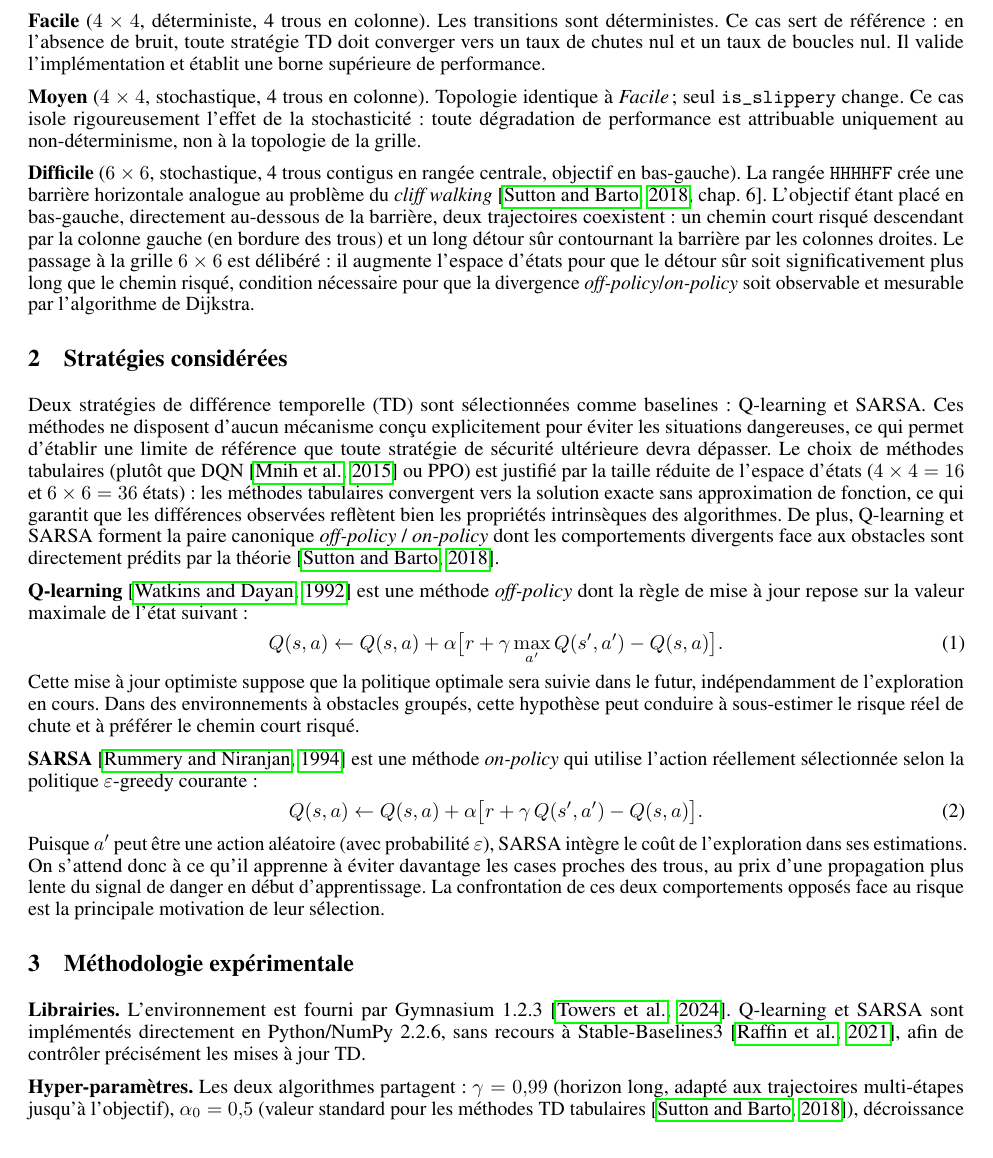
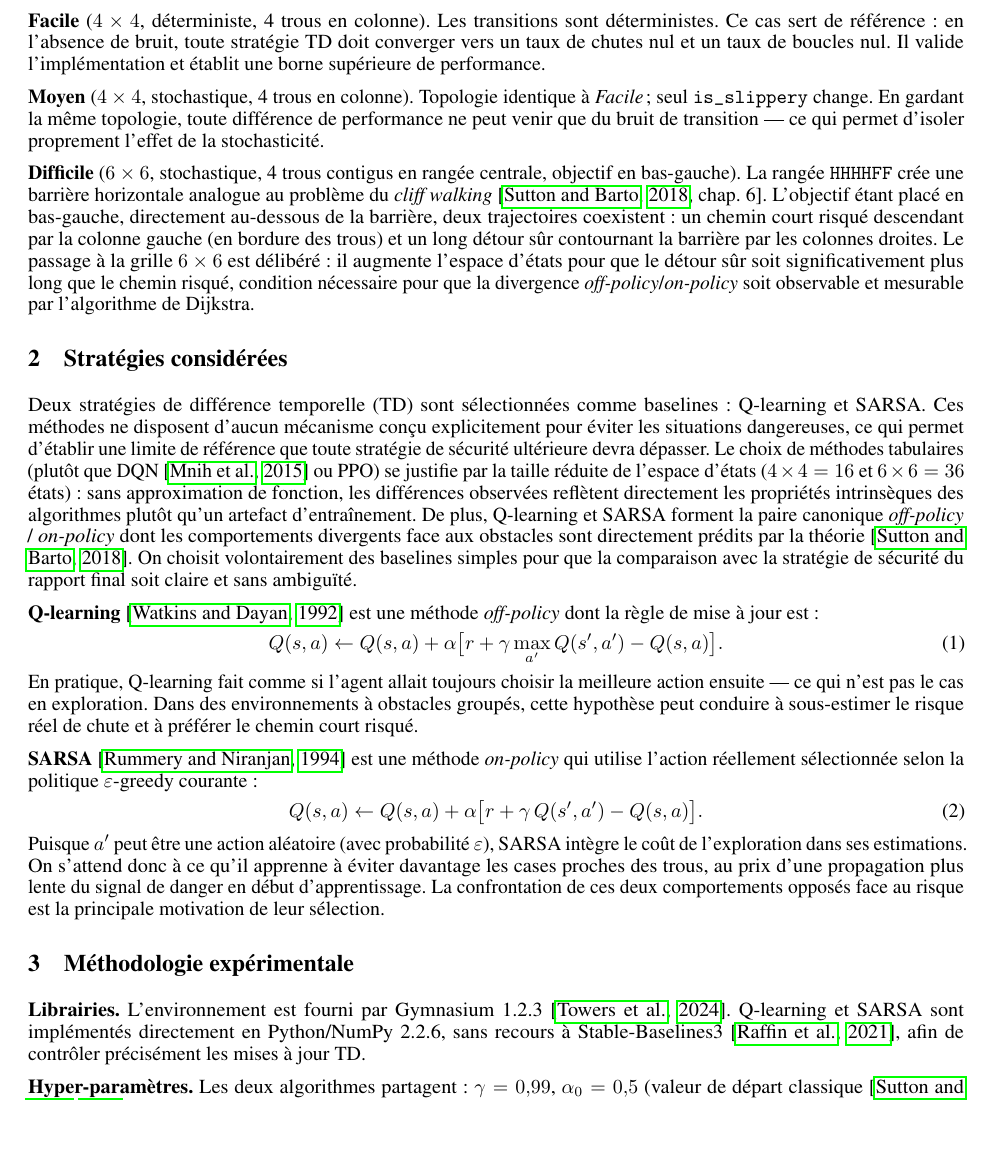
Before and after one commit to Ribraba/IFT-7201-Projet, a LaTeX document (LaTeX V3/Analyse_Préliminaire_Equipe-09.tex): part of page 2 of 5, cut so that both start at the same text, the shorter picture padded with empty space. Compiled offline with pdfLaTeX.

```diff
--- a/LaTeX V3/main.tex
+++ b/LaTeX V3/Analyse_Préliminaire_Equipe-09.tex
@@ -102,20 +102,20 @@
 
 \textbf{Facile} ($4\times4$, déterministe, 4 trous en colonne). Les transitions sont déterministes. Ce cas sert de référence : en l'absence de bruit, toute stratégie TD doit converger vers un taux de chutes nul et un taux de boucles nul. Il valide l'implémentation et établit une borne supérieure de performance.
 
-\textbf{Moyen} ($4\times4$, stochastique, 4 trous en colonne). Topologie identique à \textit{Facile} ; seul \texttt{is\_slippery} change. Ce cas isole rigoureusement l'effet de la stochasticité : toute dégradation de performance est attribuable uniquement au non-déterminisme, non à la topologie de la grille.
+\textbf{Moyen} ($4\times4$, stochastique, 4 trous en colonne). Topologie identique à \textit{Facile} ; seul \texttt{is\_slippery} change. En gardant la même topologie, toute différence de performance ne peut venir que du bruit de transition — ce qui permet d'isoler proprement l'effet de la stochasticité.
 
 \textbf{Difficile} ($6\times6$, stochastique, 4 trous contigus en rangée centrale, objectif en bas-gauche). La rangée \texttt{HHHHFF} crée une barrière horizontale analogue au problème du \textit{cliff walking}~\citep[chap.~6]{sutton2018}. L'objectif étant placé en bas-gauche, directement au-dessous de la barrière, deux trajectoires coexistent : un chemin court risqué descendant par la colonne gauche (en bordure des trous) et un long détour sûr contournant la barrière par les colonnes droites. Le passage à la grille $6\times6$ est délibéré : il augmente l'espace d'états pour que le détour sûr soit significativement plus long que le chemin risqué, condition nécessaire pour que la divergence \textit{off-policy}/\textit{on-policy} soit observable et mesurable par l'algorithme de Dijkstra.
 
 
 \section{Stratégies considérées}
 
-Deux stratégies de différence temporelle (TD) sont sélectionnées comme baselines : Q-learning et SARSA. Ces méthodes ne disposent d'aucun mécanisme conçu explicitement pour éviter les situations dangereuses, ce qui permet d'établir une limite de référence que toute stratégie de sécurité ultérieure devra dépasser. Le choix de méthodes tabulaires (plutôt que DQN~\citep{mnih2015} ou PPO) est justifié par la taille réduite de l'espace d'états ($4\times4 = 16$ et $6\times6 = 36$ états) : les méthodes tabulaires convergent vers la solution exacte sans approximation de fonction, ce qui garantit que les différences observées reflètent bien les propriétés intrinsèques des algorithmes. De plus, Q-learning et SARSA forment la paire canonique \textit{off-policy} / \textit{on-policy} dont les comportements divergents face aux obstacles sont directement prédits par la théorie~\citep{sutton2018}.
+Deux stratégies de différence temporelle (TD) sont sélectionnées comme baselines : Q-learning et SARSA. Ces méthodes ne disposent d'aucun mécanisme conçu explicitement pour éviter les situations dangereuses, ce qui permet d'établir une limite de référence que toute stratégie de sécurité ultérieure devra dépasser. Le choix de méthodes tabulaires (plutôt que DQN~\citep{mnih2015} ou PPO) se justifie par la taille réduite de l'espace d'états ($4\times4 = 16$ et $6\times6 = 36$ états) : sans approximation de fonction, les différences observées reflètent directement les propriétés intrinsèques des algorithmes plutôt qu'un artefact d'entraînement. De plus, Q-learning et SARSA forment la paire canonique \textit{off-policy} / \textit{on-policy} dont les comportements divergents face aux obstacles sont directement prédits par la théorie~\citep{sutton2018}. On choisit volontairement des baselines simples pour que la comparaison avec la stratégie de sécurité du rapport final soit claire et sans ambiguïté.
 
-\textbf{Q-learning}~\citep{watkins1992} est une méthode \textit{off-policy} dont la règle de mise à jour repose sur la valeur maximale de l'état suivant :
+\textbf{Q-learning}~\citep{watkins1992} est une méthode \textit{off-policy} dont la règle de mise à jour est :
 \begin{equation}
   Q(s, a) \leftarrow Q(s, a) + \alpha \bigl[r + \gamma \max_{a'} Q(s', a') - Q(s, a)\bigr].
 \end{equation}
-Cette mise à jour optimiste suppose que la politique optimale sera suivie dans le futur, indépendamment de l'exploration en cours. Dans des environnements à obstacles groupés, cette hypothèse peut conduire à sous-estimer le risque réel de chute et à préférer le chemin court risqué.
+En pratique, Q-learning fait comme si l'agent allait toujours choisir la meilleure action ensuite — ce qui n'est pas le cas en exploration. Dans des environnements à obstacles groupés, cette hypothèse peut conduire à sous-estimer le risque réel de chute et à préférer le chemin court risqué.
 
 \textbf{SARSA}~\citep{rummery1994} est une méthode \textit{on-policy} qui utilise l'action réellement sélectionnée selon la politique $\varepsilon$-greedy courante :
 \begin{equation}
@@ -128,7 +128,7 @@
 
 \textbf{Librairies.} L'environnement est fourni par Gymnasium~1.2.3~\citep{towers2024}. Q-learning et SARSA sont implémentés directement en Python/NumPy~2.2.6, sans recours à Stable-Baselines3~\citep{raffin2021}, afin de contrôler précisément les mises à jour TD.
 
-\textbf{Hyper-paramètres.} Les deux algorithmes partagent : $\gamma = 0{,}99$ (horizon long, adapté aux trajectoires multi-étapes jusqu'à l'objectif), $\alpha_0 = 0{,}5$ (valeur standard pour les méthodes TD tabulaires~\citep{sutton2018}), décroissance $0{,}9995$ pour $\alpha$ et $\varepsilon$ jusqu'aux minima $\alpha_{\min}=0{,}01$ et $\varepsilon_{\min}=0{,}05$. Ce taux de décroissance amène $\varepsilon$ à son minimum après $\approx\!6\,000$ épisodes, assurant une phase d'exploration large suivie d'une exploitation progressive sur les 14\,000 épisodes restants.
+\textbf{Hyper-paramètres.} Les deux algorithmes partagent : $\gamma = 0{,}99$, $\alpha_0 = 0{,}5$ (valeur de départ classique~\citep{sutton2018}), décroissance $0{,}9995$ pour $\alpha$ et $\varepsilon$ jusqu'aux minima $\alpha_{\min}=0{,}01$ et $\varepsilon_{\min}=0{,}05$. Ce taux de décroissance amène $\varepsilon$ à son minimum après $\approx\!6\,000$ épisodes, assurant une phase d'exploration large suivie d'une exploitation progressive sur les 14\,000 épisodes restants.
 
 \textbf{Paramètres expérimentaux.} Chaque configuration est entraînée sur 20\,000 épisodes, avec un maximum de 200 pas par épisode. Les expériences sont répétées avec $n=10$ graines indépendantes (graines 0 à 9) pour produire des intervalles de confiance (moyenne $\pm$ écart-type). L'évaluation finale utilise la politique greedy ($\varepsilon=0$) sur 500 épisodes.
 
```
Also changed, not shown: LaTeX V3/references.bib (+7 -0 lines), LaTeX V3/Analyse_Préliminaire_Equipe-09.pdf (added), LaTeX V3/main.pdf (deleted), LaTeX V3/Analyse_Préliminaire_Equipe-09.tex (10 more changed lines).
